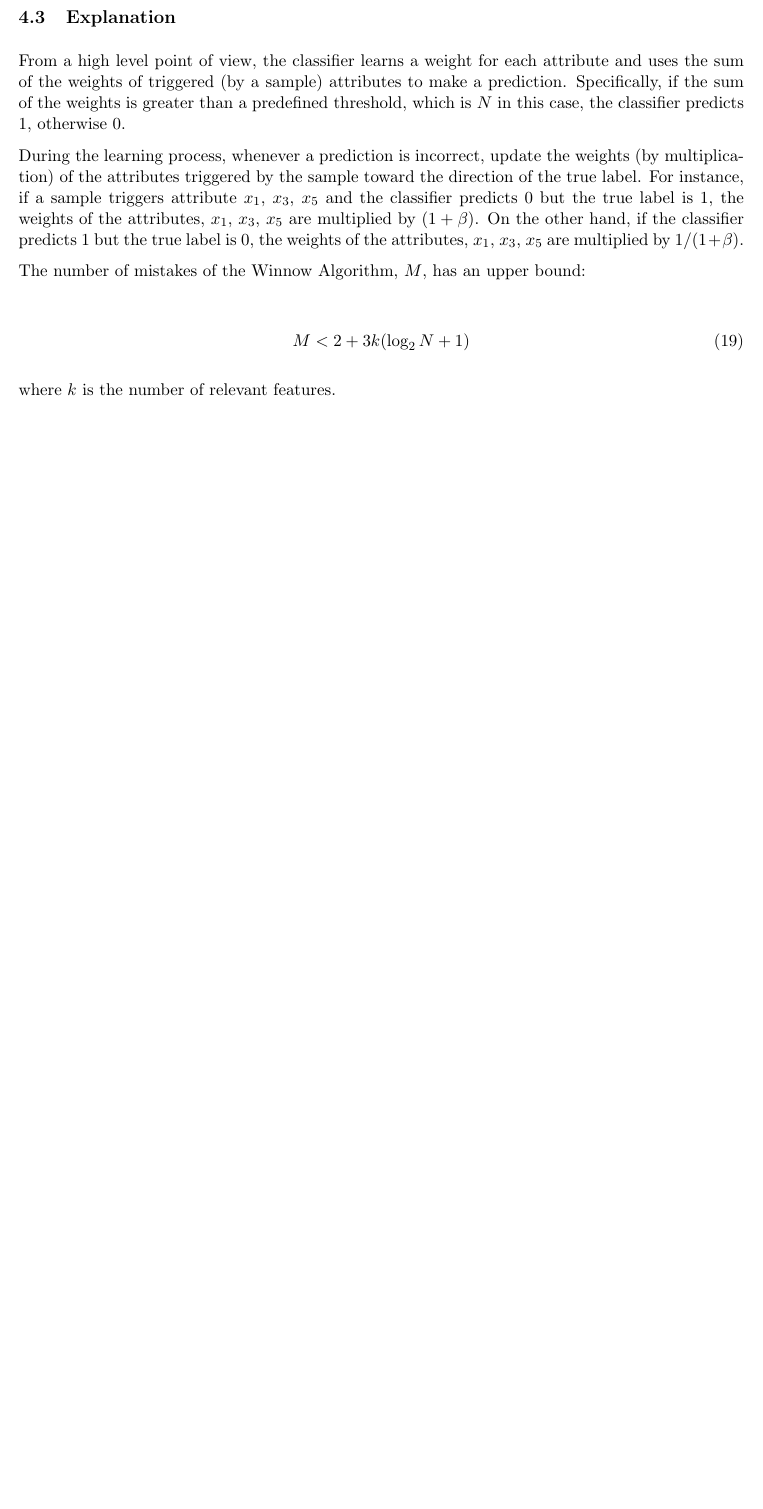
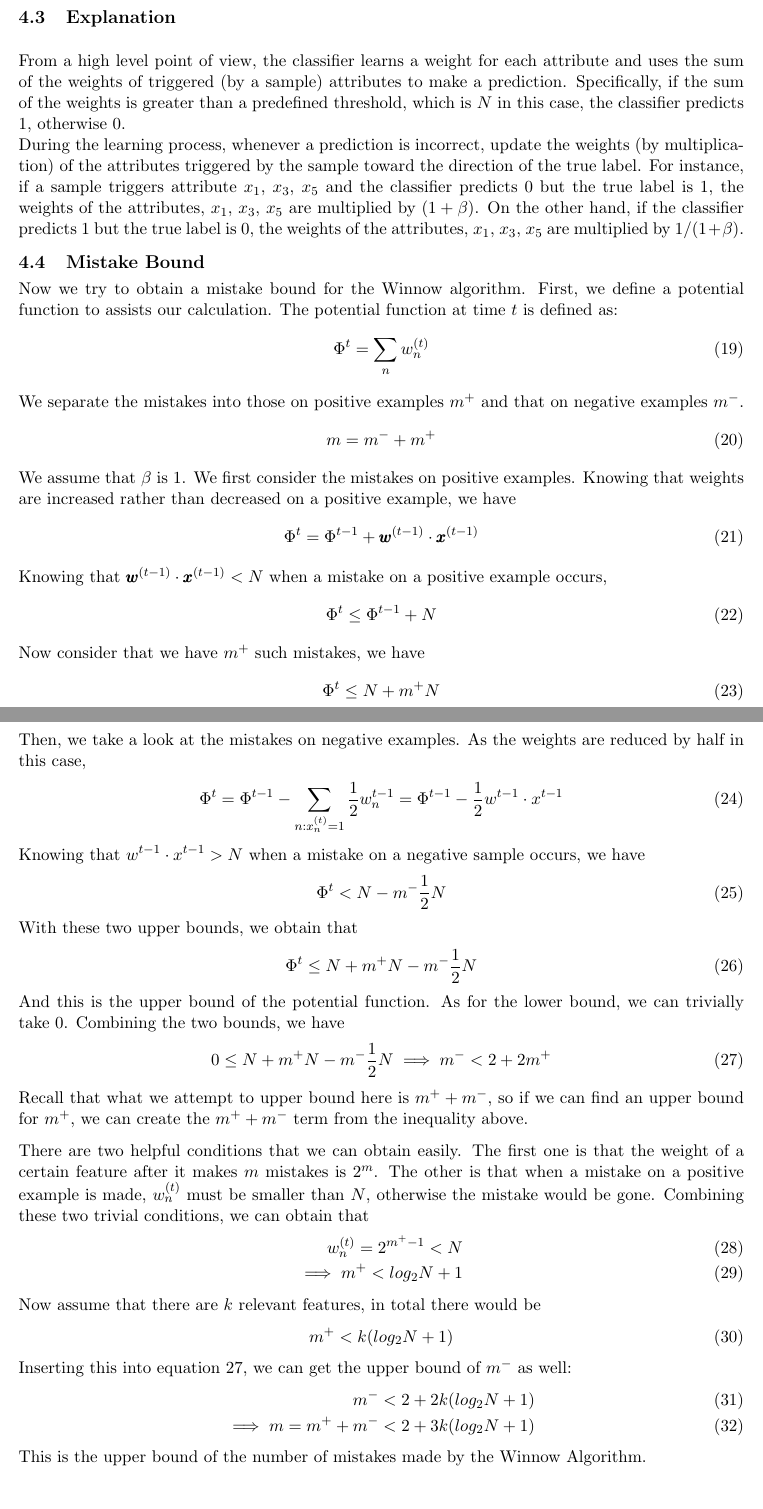
Before and after one commit to Xingyu-Lin/16831-spring-2021, a LaTeX document (src/lecture_5_A/main.tex, which reads src/lecture_5_A/macro.tex): part of page 7 of 8 before the commit and two parts of pages 7 and 8 of 9 after it, the two joined at a grey line, cut so that both start at the same text, the shorter picture padded with empty space. Compiled offline with pdfLaTeX.

Commit message:
[lecture_5_A] Yen-Chi Cheng & Hao-Ming Fu: update regret bound derivation for winnow

```diff
--- a/src/lecture_5_A/macro.tex
+++ b/src/lecture_5_A/macro.tex
@@ -18,4 +18,8 @@
 \newcommand{\norm}[1]{\|#1\|}
 \newcommand{\dotproduct}[2]{\langle #1 \, ,  #2 \rangle\,}
 
+\newcommand{\andrewid}{yenchich}
+\newcommand{\question}{\noindent\textbf{Question: }}
+\newcommand{\answer}{\noindent\textbf{Answer: }}
+
 % \langle \pmb{w}^{(t-1)} \, , \pmb{x} ^{t} \rangle\,
--- a/src/lecture_5_A/main.tex
+++ b/src/lecture_5_A/main.tex
@@ -346,18 +337,66 @@ The Winnow Algorithm is similar to the Perceptron Algorithm, with the following
 \end{algorithm}
 
 \subsection{Explanation}
-
-From a high level point of view, the classifier learns a weight for each attribute and uses the sum of the weights of triggered (by a sample) attributes to make a prediction. Specifically, if the sum of the weights is greater than a predefined threshold, which is $N$ in this case, the classifier predicts 1, otherwise 0.
-
+From a high level point of view, the classifier learns a weight for each attribute and uses the sum of the weights of triggered (by a sample) attributes to make a prediction. Specifically, if the sum of the weights is greater than a predefined threshold, which is $N$ in this case, the classifier predicts 1, otherwise 0. \\
 During the learning process, whenever a prediction is incorrect, update the weights (by multiplication) of the attributes triggered by the sample toward the direction of the true label. For instance, if a sample triggers attribute $x_1$, $x_3$, $x_5$ and the classifier predicts 0 but the true label is 1, the weights of the attributes, $x_1$, $x_3$, $x_5$ are multiplied by $(1 + \beta)$. On the other hand, if the classifier predicts 1 but the true label is 0, the weights of the attributes, $x_1$, $x_3$, $x_5$ are multiplied by $1 / (1 + \beta)$.
 
-The number of mistakes of the Winnow Algorithm, $M$, has an upper bound:
+\vspace{-5mm}
+\subsection{Mistake Bound}
+\vspace{-4mm}
+Now we try to obtain a mistake bound for the Winnow algorithm. First, we define a potential function to assists our calculation. The potential function at time $t$ is defined as:
+\begin{align}
+    \Phi^t = \sum_n w_n^{(t)}
+\end{align}
+We separate the mistakes into those on positive examples $m^+$ and that on negative examples $m^-$.
+\begin{align}
+    m = m^- + m^+
+\end{align}
+We assume that $\beta$ is 1. We first consider the mistakes on positive examples. Knowing that weights are increased rather than decreased on a positive example, we have
+\begin{align}
+    \Phi^t = \Phi^{t-1} + \pmb{w}^{(t-1)} \cdot \pmb{x}^{(t-1)}
+\end{align}
+Knowing that $\pmb{w}^{(t-1)} \cdot \pmb{x}^{(t-1)} < N$ when a mistake on a positive example occurs,
+\begin{align}
+    \Phi^t \leq \Phi^{t-1} + N
+\end{align}
+Now consider that we have $m^+$ such mistakes, we have
+\begin{align}
+    \Phi^t \leq N + m^+ N
+\end{align}
+Then, we take a look at the mistakes on negative examples. As the weights are reduced by half in this case,
+\begin{align}
+    \Phi^t = \Phi^{t-1} - \sum_{n: x_n^{(t)} = 1} \frac{1}{2}w_n^{t-1} = \Phi^{t-1} - \frac{1}{2}w^{t-1} \cdot x^{t-1}
+\end{align}
+Knowing that $w^{t-1} \cdot x^{t-1} > N$ when a mistake on a negative sample occurs, we have
+\begin{align}
+    \Phi^t < N - m^- \frac{1}{2} N
+\end{align}
+With these two upper bounds, we obtain that
+\begin{align}
+    \Phi^t \leq N + m^+ N - m^- \frac{1}{2} N
+\end{align}
+And this is the upper bound of the potential function. As for the lower bound, we can trivially take 0. Combining the two bounds, we have
+\begin{align}
+    0 \leq N + m^+ N - m^- \frac{1}{2} N
+    \implies m^- < 2 + 2m^+
+\end{align}
+Recall that what we attempt to upper bound here is $m^+ + m^-$, so if we can find an upper bound for $m^+$, we can create the $m^+ + m^-$ term from the inequality above.
 
+There are two helpful conditions that we can obtain easily. The first one is that the weight of a certain feature after it makes $m$ mistakes is $2^m$. The other is that when a mistake on a positive example is made, $w_n^{(t)}$ must be smaller than $N$, otherwise the mistake would be gone. Combining these two trivial conditions, we can obtain that
 \begin{align}
-  M < 2 + 3k(\log_2 N + 1)
+    w_n^{(t)} = 2^{m^+-1} < N\\
+    \implies m^+ < log_2N + 1
 \end{align}
-
-where $k$ is the number of relevant features.
+Now assume that there are $k$ relevant features, in total there would be
+\begin{align}
+    m^+ < k(log_2N + 1)
+\end{align}
+Inserting this into equation 27, we can get the upper bound of $m^-$ as well:
+\begin{align}
+    m^- < 2 + 2k(log_2N + 1) \\
+    \implies m = m^+ + m^- < 2 + 3k(log_2N + 1)
+\end{align}
+This is the upper bound of the number of mistakes made by the Winnow Algorithm.
 
 \section{Conclusion}
 The goal of the online learning classification is for the autonomous system, where experts will work along side and give the `correct' classification. It aims to facilitate the autonomous system to learn a good classifier over time. We covered two online learning classification algorithm: the Perceptron Algorithm and the Winnow Algorithm. The Perceptron Algorithm adopted additive approach for its update rule. It is fast in both aspect of prediction and update, but have no notion of regret. Assuming linear separability, the number of mistakes will converge. On the other hand, the Winnow Algorithm uses multiplicative rule for updating the weight, and is adopted to learn the logical OR function of $k$ relevant attributes.
```
Also changed, not shown: scribes/lecture_5_A.pdf, src/lecture_5_A/main.tex (31 more changed lines).
